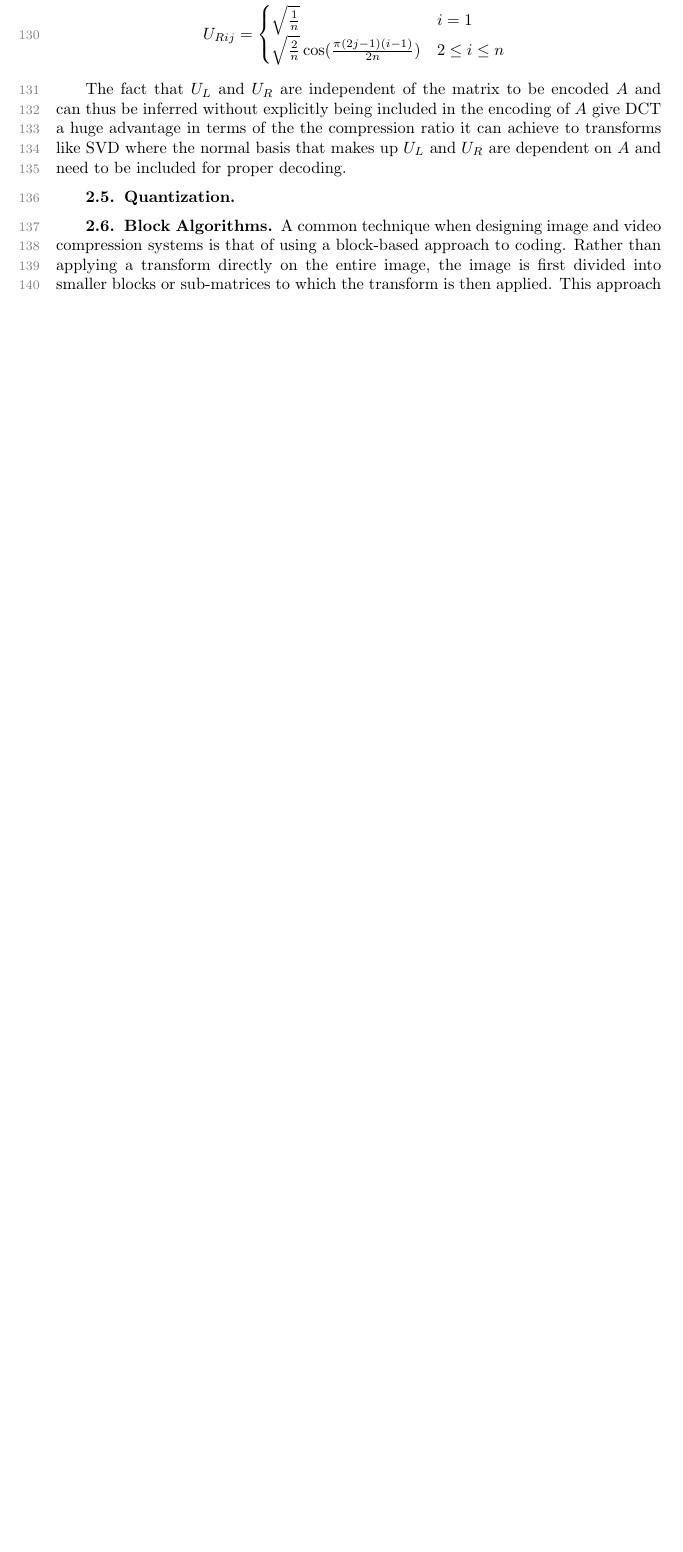
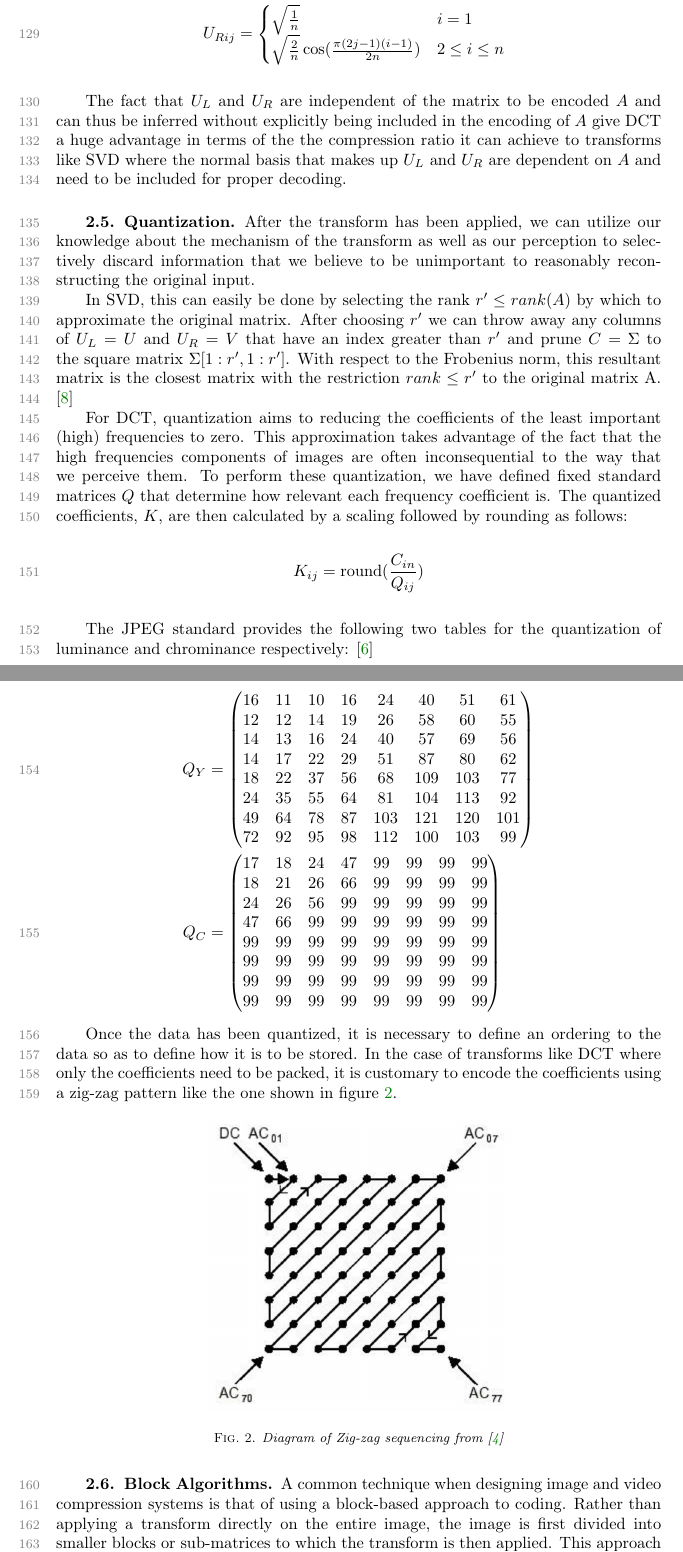
Before and after one commit to juanmoo/dctProject, a LaTeX paper (writeUp/ex_article.tex): part of page 4 of 7 before the commit and two parts of pages 4 and 5 of 8 after it, the two joined at a grey line, cut so that both start at the same text, the shorter picture padded with empty space. Compiled offline with pdfLaTeX.

Commit message:
Quantization

```diff
--- a/writeUp/ex_article.tex
+++ b/writeUp/ex_article.tex
@@ -221,6 +221,66 @@ to transforms like SVD where the normal basis that makes up $U_L$ and $U_R$ are
 dependent on $A$ and need to be included for proper decoding.
 
 \subsection{Quantization}
+After the transform has been applied, we can utilize our knowledge about the mechanism
+of the transform as well as our perception to selectively discard information that
+we believe to be unimportant to reasonably reconstructing the original input.
+
+In SVD, this can easily be done by selecting the rank $r' \leq rank(A)$ by which to
+approximate the original matrix. After choosing $r'$ we can throw away any columns
+of $U_L = U$ and $U_R = V$ that have an index greater than $r'$ and prune $C = \Sigma$ to
+the square matrix $\Sigma[1:r', 1:r']$. With respect to the Frobenius norm, this
+resultant matrix is the closest matrix with the restriction $rank \leq r'$ to the
+original matrix A. \cite{trefethen1997numerical}
+
+For DCT, quantization aims to reducing the coefficients of the least important (high)
+frequencies to zero. This approximation takes advantage of the fact that the high
+frequencies components of images are often inconsequential to the way that we
+perceive them. To perform these quantization, we have defined fixed standard matrices
+$Q$ that determine how relevant each frequency coefficient is. The quantized coefficients, $K$,
+are then calculated by a scaling followed by rounding as follows:
+
+\[
+  K_{ij} = \text{round}(\frac{C_{in}}{Q_{ij}})
+\]
+
+The JPEG standard provides the following two tables for the quantization of luminance
+and chrominance respectively: \cite{sangwine2012colour}
+
+\begin{align*}
+  Q_Y &= \begin{pmatrix}
+    16&11&10&16&24&40&51&61 \\
+    12&12&14&19&26&58&60&55 \\
+    14&13&16&24&40&57&69&56 \\
+    14&17&22&29&51&87&80&62 \\
+    18&22&37&56&68&109&103&77 \\
+    24&35&55&64&81&104&113&92 \\
+    49&64&78&87&103&121&120&101 \\
+    72&92&95&98&112&100&103&99
+  \end{pmatrix} \\
+  Q_C &= \begin{pmatrix}
+    17&18&24&47&99&99&99&99 \\
+    18&21&26&66&99&99&99&99 \\
+    24&26&56&99&99&99&99&99 \\
+    47&66&99&99&99&99&99&99 \\
+    99&99&99&99&99&99&99&99 \\
+    99&99&99&99&99&99&99&99 \\
+    99&99&99&99&99&99&99&99 \\
+    99&99&99&99&99&99&99&99
+  \end{pmatrix}
+\end{align*}
+
+Once the data has been quantized, it is necessary to define an ordering to the
+data so as to define how it is to be stored. In the case of transforms like DCT
+where only the coefficients need to be packed, it is customary to encode the coefficients
+using a zig-zag pattern like the one shown in figure \ref{fig:zigzag}.
+
+\begin{figure}[tbhp]
+  \centering
+  \includegraphics[width=0.5 \textwidth]{zigzag}
+  \caption{Diagram of Zig-zag sequencing from \cite{raid2014jpeg}}
+  \label{fig:zigzag}
+\end{figure}
+
 
 \subsection{Block Algorithms}
 A common technique when designing image and video compression systems is that of
```
Also changed, not shown: writeUp/references.bib (+7 -0 lines), writeUp/figures/zigzag.png (added), writeUp/ex_article.tex (3 more changed lines).
